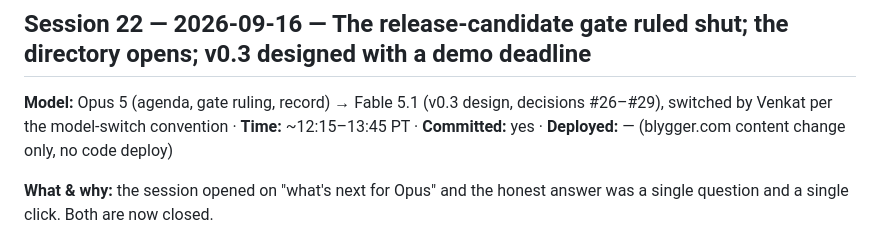
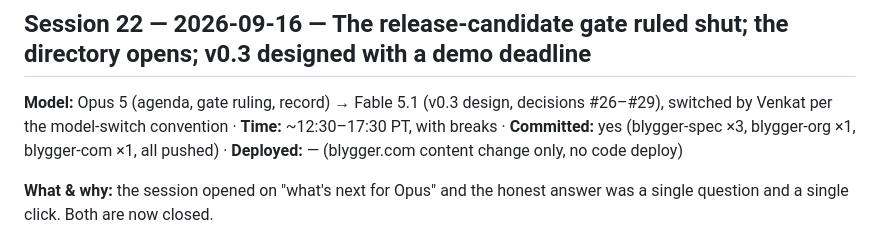
Before and after one commit to blygger/blygger-spec, a Markdown page: DEVLOG.md, the part around the change. Rendered like a GitHub page.

Commit message:
Session 22 wrap-up: correct the devlog time span
Co-Authored-By: Claude Fable 5.1 <noreply@anthropic.com>
Claude-Session: https://claude.ai/code/session_011vi2HWHYtECKBJ9JceCsKA

```diff
--- a/DEVLOG.md
+++ b/DEVLOG.md
@@ -9,7 +9,7 @@ Per-session development log. Non-skippable: every coding session appends an entr
 
 ## Session 22 — 2026-09-16 — The release-candidate gate ruled shut; the directory opens; v0.3 designed with a demo deadline
 
-**Model:** Opus 5 (agenda, gate ruling, record) → Fable 5.1 (v0.3 design, decisions #26–#29), switched by Venkat per the model-switch convention · **Time:** ~12:15–13:45 PT · **Committed:** yes · **Deployed:** — (blygger.com content change only, no code deploy)
+**Model:** Opus 5 (agenda, gate ruling, record) → Fable 5.1 (v0.3 design, decisions #26–#29), switched by Venkat per the model-switch convention · **Time:** ~12:30–17:30 PT, with breaks · **Committed:** yes (blygger-spec ×3, blygger-org ×1, blygger-com ×1, all pushed) · **Deployed:** — (blygger.com content change only, no code deploy)
 
 **What & why:** the session opened on "what's next for Opus" and the honest answer
 was a single question and a single click. Both are now closed.
```
